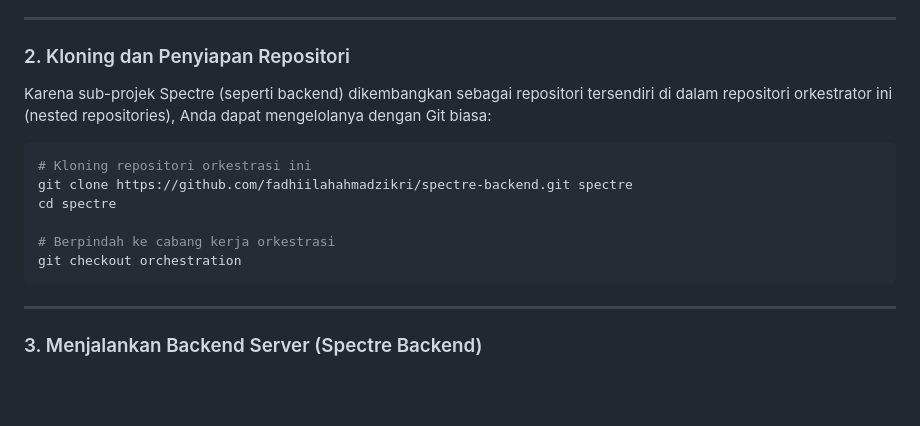
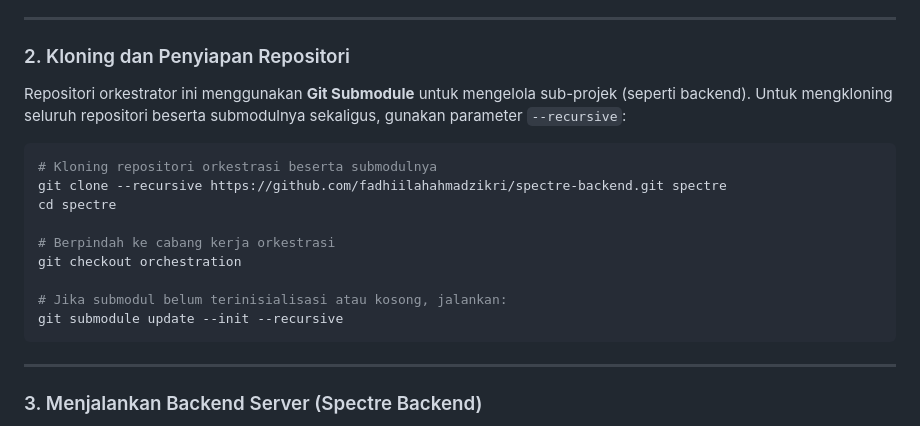
Before and after one commit to fadhiilahahmadzikri/spectre-backend, a Markdown page: README.md, the part around the change. Drawn GitHub-style; blank space fills up the shorter version.

Commit message:
docs: update root README with submodule clone info and bump backend submodule

````diff
--- a/README.md
+++ b/README.md
@@ -71,15 +71,18 @@ Pastikan komputer Anda sudah terpasang perangkat lunak berikut:
 ---
 
 ### 2. Kloning dan Penyiapan Repositori
-Karena sub-projek Spectre (seperti backend) dikembangkan sebagai repositori tersendiri di dalam repositori orkestrator ini (nested repositories), Anda dapat mengelolanya dengan Git biasa:
+Repositori orkestrator ini menggunakan **Git Submodule** untuk mengelola sub-projek (seperti backend). Untuk mengkloning seluruh repositori beserta submodulnya sekaligus, gunakan parameter `--recursive`:
 
 ```powershell
-# Kloning repositori orkestrasi ini
-git clone https://github.com/fadhiilahahmadzikri/spectre-backend.git spectre
+# Kloning repositori orkestrasi beserta submodulnya
+git clone --recursive https://github.com/fadhiilahahmadzikri/spectre-backend.git spectre
 cd spectre
 
 # Berpindah ke cabang kerja orkestrasi
 git checkout orchestration
+
+# Jika submodul belum terinisialisasi atau kosong, jalankan:
+git submodule update --init --recursive
 ```
 
 ---
````
